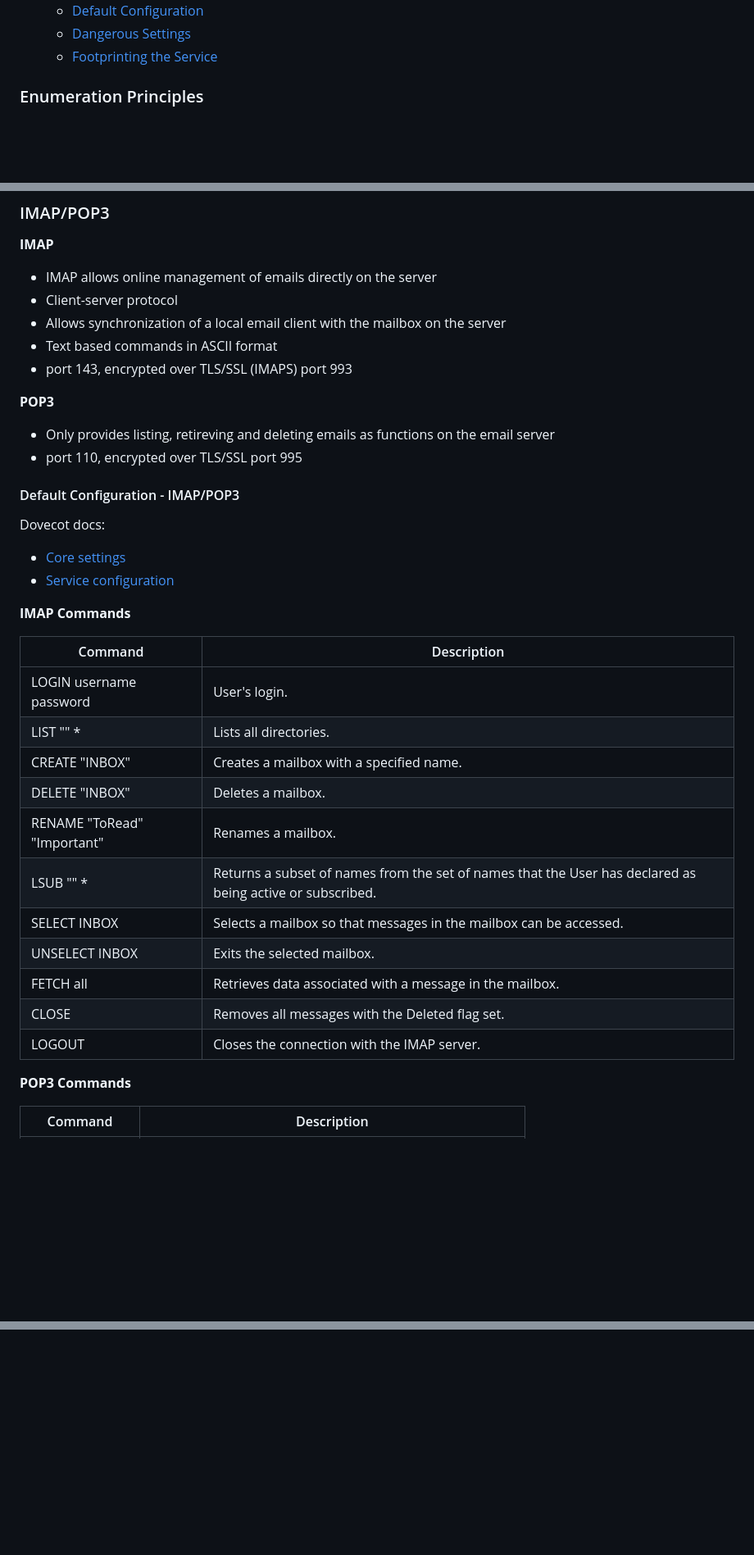
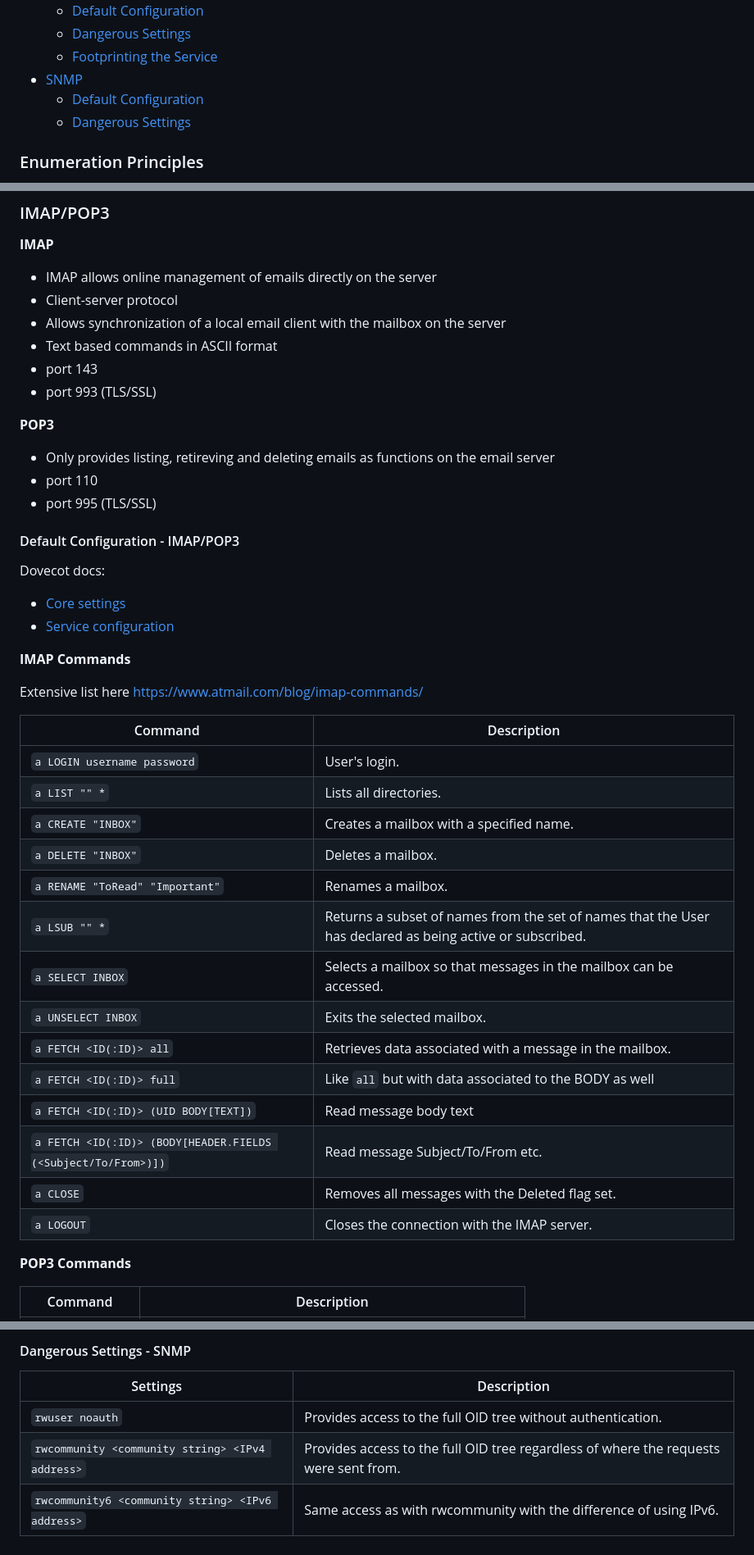
Before and after one commit to lukepatterson31/htb, a Markdown page: academy/pentester-path/footprinting.md, 3 parts joined by grey strips. Shown at 82% size. GitHub-like rendering; blank space fills up the shorter version.

Commit message:
imap/pop3 notes, snmp notes, cheetsheat update

```diff
--- a/academy/pentester-path/footprinting.md
+++ b/academy/pentester-path/footprinting.md
@@ -55,6 +55,9 @@
     - [Default Configuration](#default-configuration---imappop3)
     - [Dangerous Settings](#dangerous-settings---imappop3)
     - [Footprinting the Service](#footprinting-the-service---imappop3)
+- [SNMP](#snmp)
+    - [Default Configuration](#default-configuration---snmp)
+    - [Dangerous Settings](#dangerous-settings---snmp)
 
 
 ### Enumeration Principles
@@ -990,12 +993,14 @@ sudo nmap 10.10.10.2 -p25 --script smtp-open-relay
 - Client-server protocol
 - Allows synchronization of a local email client with the mailbox on the server
 - Text based commands in ASCII format
-- port 143, encrypted over TLS/SSL (IMAPS) port 993
+- port 143
+- port 993 (TLS/SSL)
 
 **POP3**
 
 - Only provides listing, retireving and deleting emails as functions on the email server
-- port 110, encrypted over TLS/SSL port 995
+- port 110
+- port 995 (TLS/SSL)
 
 #### Default Configuration - IMAP/POP3
 
@@ -1006,19 +1011,24 @@ Dovecot docs:
 
 **IMAP Commands**
 
+Extensive list here https://www.atmail.com/blog/imap-commands/
+
 | Command | Description |
 |---------|-------------|
-| LOGIN username password | User's login. |
-| LIST "" * | Lists all directories. |
-| CREATE "INBOX" | Creates a mailbox with a specified name. |
-| DELETE "INBOX" | Deletes a mailbox. |
-| RENAME "ToRead" "Important" | Renames a mailbox. |
-| LSUB "" * | Returns a subset of names from the set of names that the User has declared as being active or subscribed. |
-| SELECT INBOX | Selects a mailbox so that messages in the mailbox can be accessed. |
-| UNSELECT INBOX | Exits the selected mailbox. |
-| FETCH <ID> all | Retrieves data associated with a message in the mailbox. |
-| CLOSE | Removes all messages with the Deleted flag set. |
-| LOGOUT | Closes the connection with the IMAP server. |
+| `a LOGIN username password` | User's login. |
+| `a LIST "" *` | Lists all directories. |
+| `a CREATE "INBOX"` | Creates a mailbox with a specified name. |
+| `a DELETE "INBOX"` | Deletes a mailbox. |
+| `a RENAME "ToRead" "Important"` | Renames a mailbox. |
+| `a LSUB "" *` | Returns a subset of names from the set of names that the User has declared as being active or subscribed. |
+| `a SELECT INBOX` | Selects a mailbox so that messages in the mailbox can be accessed. |
+| `a UNSELECT INBOX` | Exits the selected mailbox. |
+| `a FETCH <ID(:ID)> all` | Retrieves data associated with a message in the mailbox. |
+| `a FETCH <ID(:ID)> full` | Like `all` but with data associated to the BODY as well |
+| `a FETCH <ID(:ID)> (UID BODY[TEXT])` | Read message body text |
+| `a FETCH <ID(:ID)> (BODY[HEADER.FIELDS (<Subject/To/From>)])` | Read message Subject/To/From etc. |
+| `a CLOSE` | Removes all messages with the Deleted flag set. |
+| `a LOGOUT` | Closes the connection with the IMAP server. |
 
 **POP3 Commands**
 
@@ -1059,0 +1154,7 @@ TODO: test out IMAP and POP3 using dovecot-imapd/dovecot-pop3d
+#### Dangerous Settings - SNMP
+
+| Settings | Description |
+|----------|-------------|
+| `rwuser noauth` | Provides access to the full OID tree without authentication. |
+| `rwcommunity <community string> <IPv4 address>` | Provides access to the full OID tree regardless of where the requests were sent from. |
+| `rwcommunity6 <community string> <IPv6 address>` | Same access as with rwcommunity with the difference of using IPv6. |
```
Also changed, not shown: other parts of academy/pentester-path/footprinting.md (+84 -0 lines), academy/pentester-path/cheatsheet.md (+52 -0 lines).
